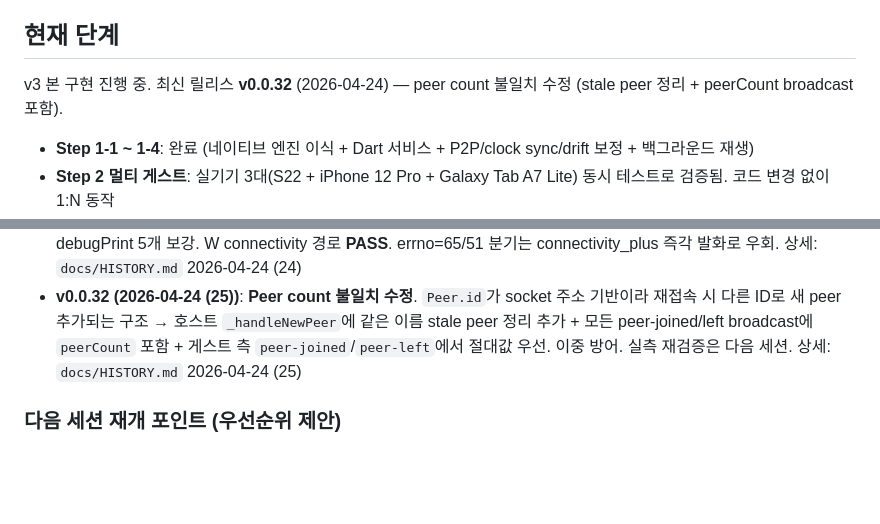
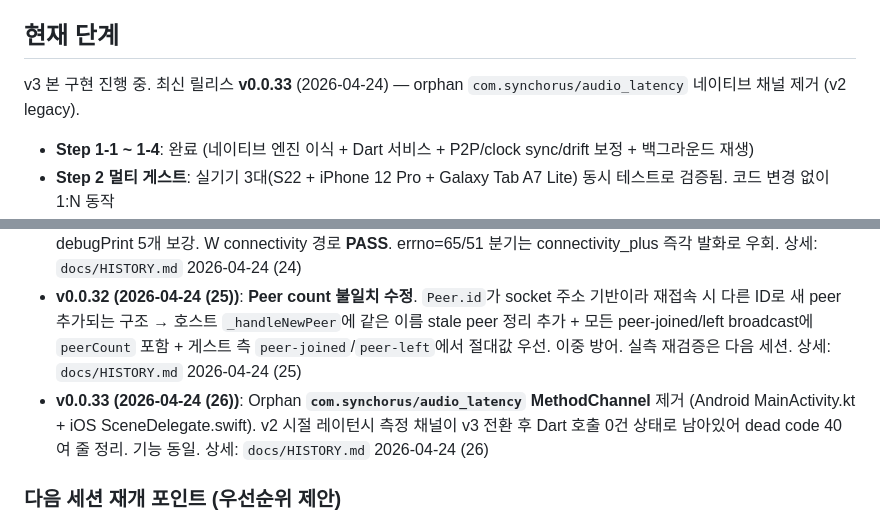
Before and after one commit to shnskr/synchorus, a Markdown page: CLAUDE.md, 2 parts joined by grey strips. GitHub-like rendering; blank space fills up the shorter version.

```diff
--- a/CLAUDE.md
+++ b/CLAUDE.md
@@ -3,7 +3,7 @@
 여러 핸드폰을 동기화된 스피커로 만드는 Flutter 앱 (P2P).
 
 ## 현재 단계
-v3 본 구현 진행 중. 최신 릴리스 **v0.0.32** (2026-04-24) — peer count 불일치 수정 (stale peer 정리 + peerCount broadcast 포함).
+v3 본 구현 진행 중. 최신 릴리스 **v0.0.33** (2026-04-24) — orphan `com.synchorus/audio_latency` 네이티브 채널 제거 (v2 legacy).
 
 - **Step 1-1 ~ 1-4**: 완료 (네이티브 엔진 이식 + Dart 서비스 + P2P/clock sync/drift 보정 + 백그라운드 재생)
 - **Step 2 멀티 게스트**: 실기기 3대(S22 + iPhone 12 Pro + Galaxy Tab A7 Lite) 동시 테스트로 검증됨. 코드 변경 없이 1:N 동작
@@ -25,6 +25,7 @@ v2 AudioSyncService 삭제됨 — NativeAudioSyncService로 교체. audio_handle
 - **v0.0.30 (2026-04-24 (23))**: iPhone 12 Pro USB 복구 후 S22+iPhone 실기기 LAN으로 T4b 실측 중 **Darwin errno=61 미체크 버그** 발견 (v0.0.27 코드가 Linux `errno=111`만 하드코딩, iOS에서 작동 안 함). `room_lifecycle_coordinator.dart`에 `_refusedErrnos = {111, 61}` + `_networkUnreachableErrnos = {113, 101, 65, 51}` 집합 도입. 재검증 **~10초 fast giveup PASS**. 상세: `docs/HISTORY.md` 2026-04-24 (23)
 - **v0.0.31 (2026-04-24 (24))**: W 시나리오(iPhone WiFi 30초+ off) 재현 중 **`P2PService._disconnectedController` race 예외** 발견 → isClosed 가드 추가. `_handleConnectivity` / `_waitForWifiAndReconnect`에 `[CONNECTIVITY]` debugPrint 5개 보강. W connectivity 경로 **PASS**. errno=65/51 분기는 connectivity_plus 즉각 발화로 우회. 상세: `docs/HISTORY.md` 2026-04-24 (24)
 - **v0.0.32 (2026-04-24 (25))**: **Peer count 불일치 수정**. `Peer.id`가 socket 주소 기반이라 재접속 시 다른 ID로 새 peer 추가되는 구조 → 호스트 `_handleNewPeer`에 같은 이름 stale peer 정리 추가 + 모든 peer-joined/left broadcast에 `peerCount` 포함 + 게스트 측 `peer-joined`/`peer-left`에서 절대값 우선. 이중 방어. 실측 재검증은 다음 세션. 상세: `docs/HISTORY.md` 2026-04-24 (25)
+- **v0.0.33 (2026-04-24 (26))**: Orphan **`com.synchorus/audio_latency` MethodChannel** 제거 (Android MainActivity.kt + iOS SceneDelegate.swift). v2 시절 레이턴시 측정 채널이 v3 전환 후 Dart 호출 0건 상태로 남아있어 dead code 40여 줄 정리. 기능 동일. 상세: `docs/HISTORY.md` 2026-04-24 (26)
 
 ### 다음 세션 재개 포인트 (우선순위 제안)
 1. **v0.0.32 peer count 수정 실측 재검증** — S22+iPhone 조합으로 W 시나리오 반복 후 호스트/게스트 접속자 수 일치 확인. 코드 변경 0.
```
Also changed, not shown: docs/HISTORY.md (+23 -0 lines).
